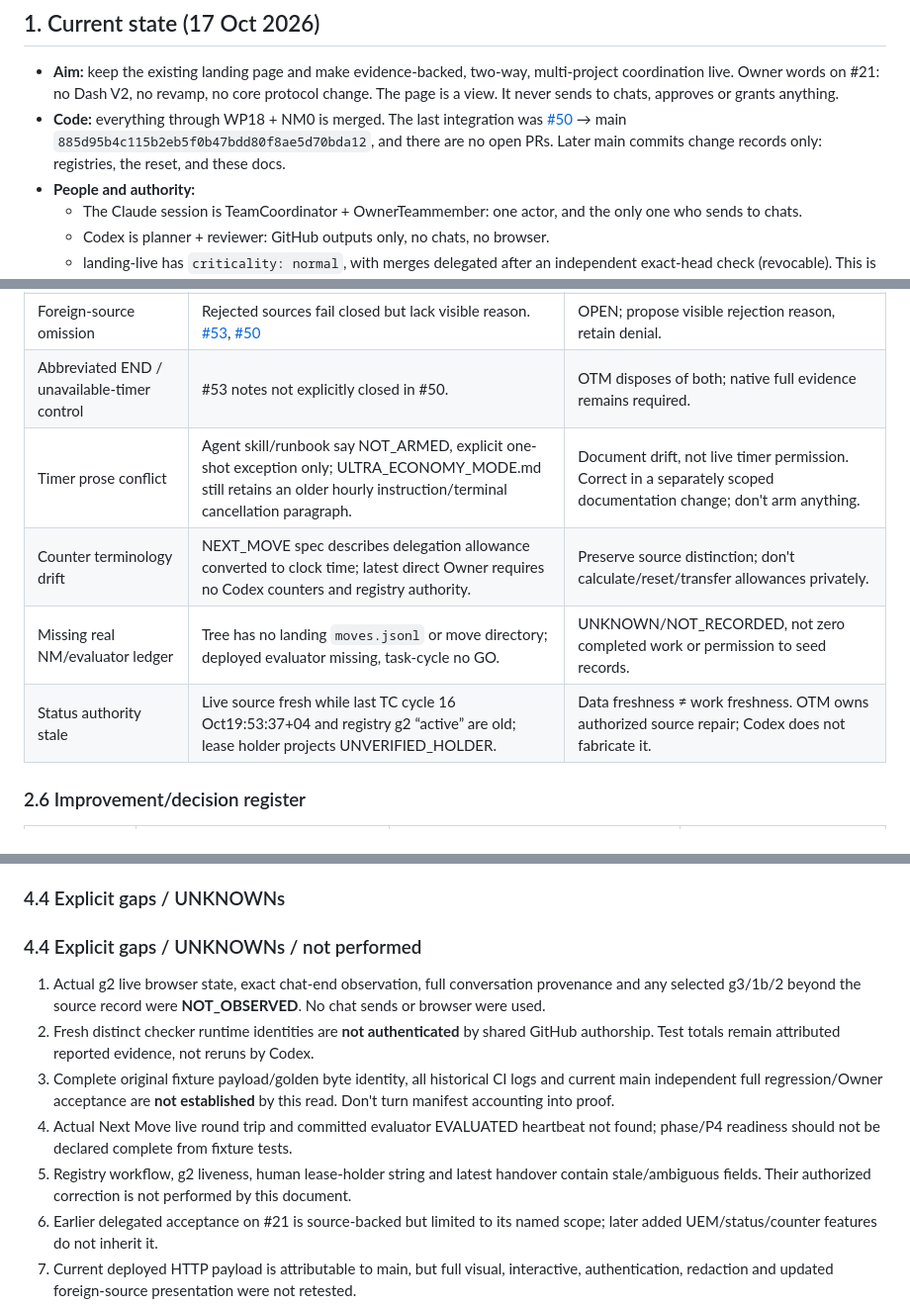
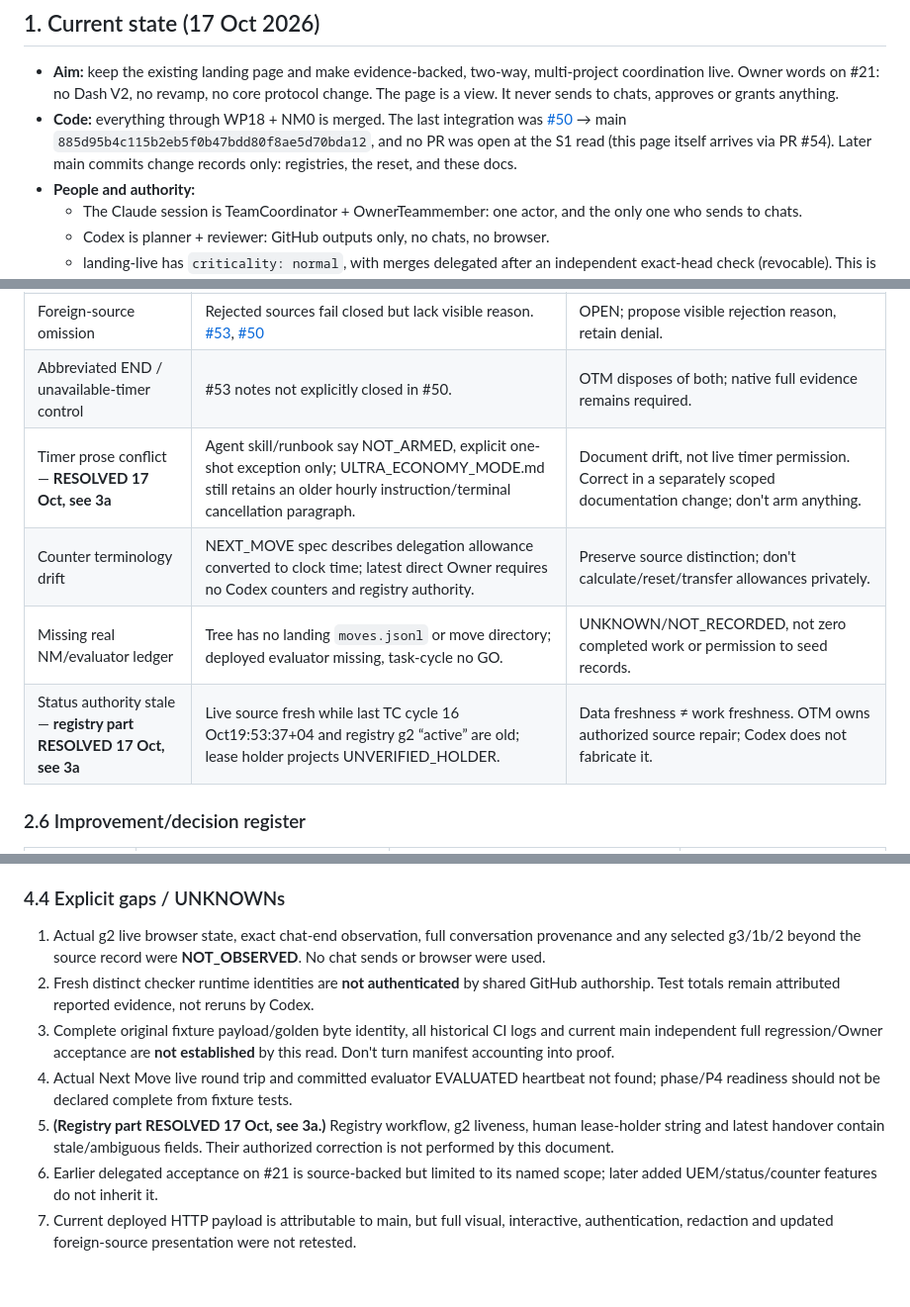
Before and after one commit to reallakshman19/CoordinatorLandingpage, a Markdown page: docs/LANDING_LIVE_BRIEF.md, 3 parts joined by grey strips. Shown at 99% size. GitHub-like rendering; blank space fills up the shorter version.

Commit message:
Brief/route map: clarity fixes from the independent check (resolved markers, PR note, heading order, collision payload shape)
Co-Authored-By: Claude Opus 5.5 <noreply@anthropic.com>

```diff
--- a/docs/LANDING_LIVE_BRIEF.md
+++ b/docs/LANDING_LIVE_BRIEF.md
@@ -10,7 +10,7 @@
 ## 1. Current state (17 Oct 2026)
 
 - **Aim:** keep the existing landing page and make evidence-backed, two-way, multi-project coordination live. Owner words on #21: no Dash V2, no revamp, no core protocol change. The page is a view. It never sends to chats, approves or grants anything.
-- **Code:** everything through WP18 + NM0 is merged. The last integration was [#50](https://github.com/reallakshman19/CoordinatorLandingpage/pull/50) → main `885d95b4c115b2eb5f0b47bdd80f8ae5d70bda12`, and there are no open PRs. Later main commits change records only: registries, the reset, and these docs.
+- **Code:** everything through WP18 + NM0 is merged. The last integration was [#50](https://github.com/reallakshman19/CoordinatorLandingpage/pull/50) → main `885d95b4c115b2eb5f0b47bdd80f8ae5d70bda12`, and no PR was open at the S1 read (this page itself arrives via PR #54). Later main commits change records only: registries, the reset, and these docs.
 - **People and authority:**
   - The Claude session is TeamCoordinator + OwnerTeammember: one actor, and the only one who sends to chats.
   - Codex is planner + reviewer: GitHub outputs only, no chats, no browser.
@@ -118,10 +118,10 @@ The #47 merged tree differs from its reviewed tree **only** in inherited `logs/g
 | WP16 broad regression | Feature-only check attributed identical WP3 allowlist failure at pinned #50 base; WP17 repaired it. [#51 verdict](https://github.com/reallakshman19/CoordinatorLandingpage/pull/51#issuecomment-6222780724), [#52](https://github.com/reallakshman19/CoordinatorLandingpage/pull/52#issuecomment-6223256152) | Do not report old red as current or old green as current proof. |
 | Foreign-source omission | Rejected sources fail closed but lack visible reason. [#53](https://github.com/reallakshman19/CoordinatorLandingpage/pull/53#issuecomment-6223804279), [#50](https://github.com/reallakshman19/CoordinatorLandingpage/pull/50#issuecomment-6226955608) | OPEN; propose visible rejection reason, retain denial. |
 | Abbreviated END / unavailable-timer control | #53 notes not explicitly closed in #50. | OTM disposes of both; native full evidence remains required. |
-| Timer prose conflict | Agent skill/runbook say NOT_ARMED, explicit one-shot exception only; ULTRA_ECONOMY_MODE.md still retains an older hourly instruction/terminal cancellation paragraph. | Document drift, not live timer permission. Correct in a separately scoped documentation change; don't arm anything. |
+| Timer prose conflict — **RESOLVED 17 Oct, see 3a** | Agent skill/runbook say NOT_ARMED, explicit one-shot exception only; ULTRA_ECONOMY_MODE.md still retains an older hourly instruction/terminal cancellation paragraph. | Document drift, not live timer permission. Correct in a separately scoped documentation change; don't arm anything. |
 | Counter terminology drift | NEXT_MOVE spec describes delegation allowance converted to clock time; latest direct Owner requires no Codex counters and registry authority. | Preserve source distinction; don't calculate/reset/transfer allowances privately. |
 | Missing real NM/evaluator ledger | Tree has no landing `moves.jsonl` or move directory; deployed evaluator missing, task-cycle no GO. | UNKNOWN/NOT_RECORDED, not zero completed work or permission to seed records. |
-| Status authority stale | Live source fresh while last TC cycle 16 Oct19:53:37+04 and registry g2 “active” are old; lease holder projects UNVERIFIED_HOLDER. | Data freshness ≠ work freshness. OTM owns authorized source repair; Codex does not fabricate it. |
+| Status authority stale — **registry part RESOLVED 17 Oct, see 3a** | Live source fresh while last TC cycle 16 Oct19:53:37+04 and registry g2 “active” are old; lease holder projects UNVERIFIED_HOLDER. | Data freshness ≠ work freshness. OTM owns authorized source repair; Codex does not fabricate it. |
 
 ### 2.6 Improvement/decision register
 
@@ -209,13 +209,12 @@ The amendment table and WP table are the linked comment manifest. Additional ind
 
 ### 4.4 Explicit gaps / UNKNOWNs
 
-### 4.4 Explicit gaps / UNKNOWNs / not performed
 
 1. Actual g2 live browser state, exact chat-end observation, full conversation provenance and any selected g3/1b/2 beyond the source record were **NOT_OBSERVED**. No chat sends or browser were used.
 2. Fresh distinct checker runtime identities are **not authenticated** by shared GitHub authorship. Test totals remain attributed reported evidence, not reruns by Codex.
 3. Complete original fixture payload/golden byte identity, all historical CI logs and current main independent full regression/Owner acceptance are **not established** by this read. Don't turn manifest accounting into proof.
 4. Actual Next Move live round trip and committed evaluator EVALUATED heartbeat not found; phase/P4 readiness should not be declared complete from fixture tests.
-5. Registry workflow, g2 liveness, human lease-holder string and latest handover contain stale/ambiguous fields. Their authorized correction is not performed by this document.
+5. **(Registry part RESOLVED 17 Oct, see 3a.)** Registry workflow, g2 liveness, human lease-holder string and latest handover contain stale/ambiguous fields. Their authorized correction is not performed by this document.
 6. Earlier delegated acceptance on #21 is source-backed but limited to its named scope; later added UEM/status/counter features do not inherit it.
 7. Current deployed HTTP payload is attributable to main, but full visual, interactive, authentication, redaction and updated foreign-source presentation were not retested.
 8. Q5 says UEM PARKED; actual source registry independently establishes disabled. No later Owner activation evidence was found.
```
Also changed, not shown: other parts of docs/LANDING_LIVE_BRIEF.md (+2 -2 lines), docs/ROUTE_MAP.md (+1 -1 lines).
